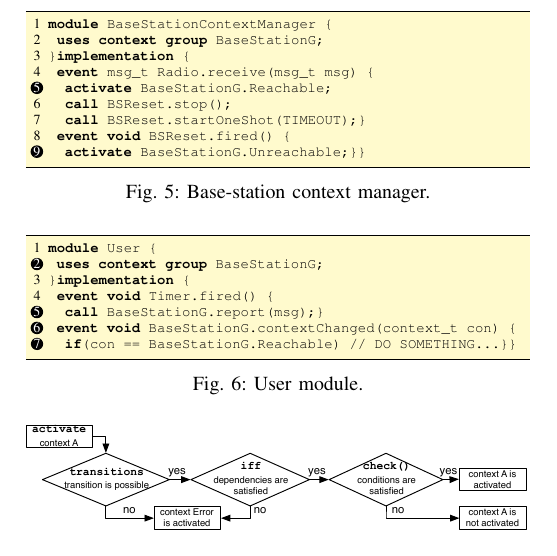
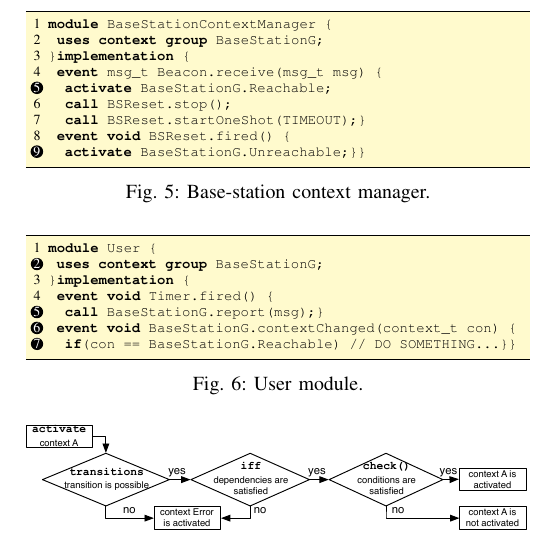
Before and after one commit to muxanasov/TeXDocs, a LaTeX paper (DCOSS/bare_conf.tex, which reads DCOSS/snippets.tex): part of one column of page 3 of 8, cut so that both start at the same text. Compiled offline with pdfLaTeX.

Commit message:
Slight changes.

```diff
--- a/DCOSS/snippets.tex
+++ b/DCOSS/snippets.tex
@@ -24,7 +24,7 @@ context group BaseStationG {
 module BaseStationContextManager {
  uses context group BaseStationG;
 }implementation {
- event msg_t Radio.receive(msg_t msg) {
+ event msg_t Beacon.receive(msg_t msg) {
 *\lstnote{actBS}*  activate BaseStationG.Reachable;
   call BSReset.stop();
   call BSReset.startOneShot(TIMEOUT);}
```
